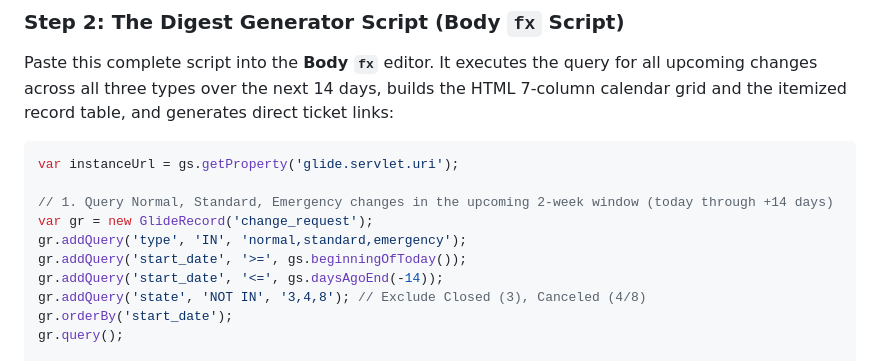
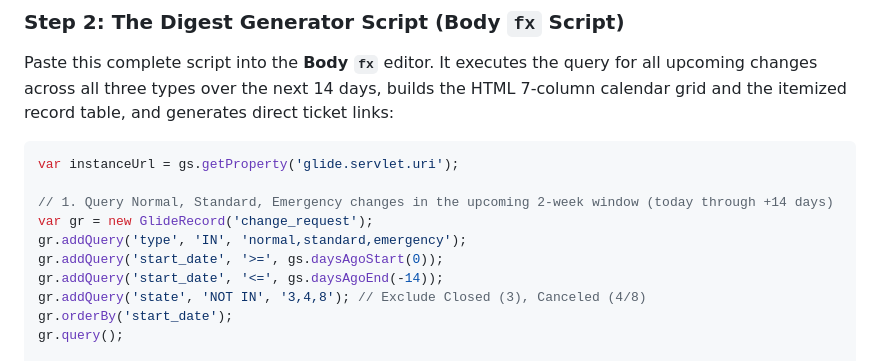
Before and after one commit to th3x1v/ServiceNow_Small_Implementation, a Markdown page: Change Management/Normal_Change_Setup_Guide.md, the part around the change. Drawn GitHub-style.

Commit message:
Update Phase 6 script: replace gs.beginningOfToday() with gs.daysAgoStart(0)

```diff
--- a/Change Management/Normal_Change_Setup_Guide.md
+++ b/Change Management/Normal_Change_Setup_Guide.md
@@ -554,7 +554,7 @@ var instanceUrl = gs.getProperty('glide.servlet.uri');
 // 1. Query Normal, Standard, Emergency changes in the upcoming 2-week window (today through +14 days)
 var gr = new GlideRecord('change_request');
 gr.addQuery('type', 'IN', 'normal,standard,emergency');
-gr.addQuery('start_date', '>=', gs.beginningOfToday());
+gr.addQuery('start_date', '>=', gs.daysAgoStart(0));
 gr.addQuery('start_date', '<=', gs.daysAgoEnd(-14));
 gr.addQuery('state', 'NOT IN', '3,4,8'); // Exclude Closed (3), Canceled (4/8)
 gr.orderBy('start_date');
```
